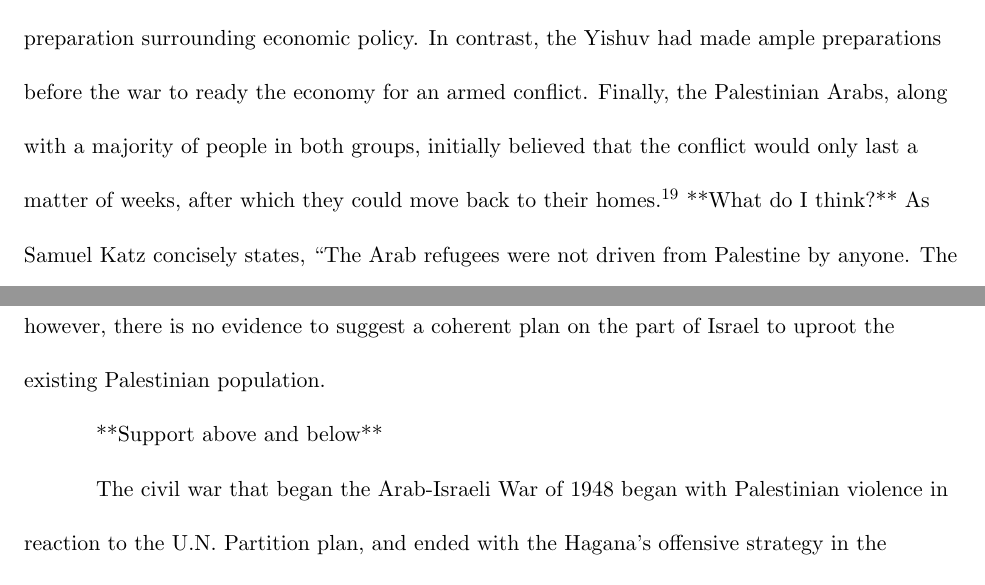
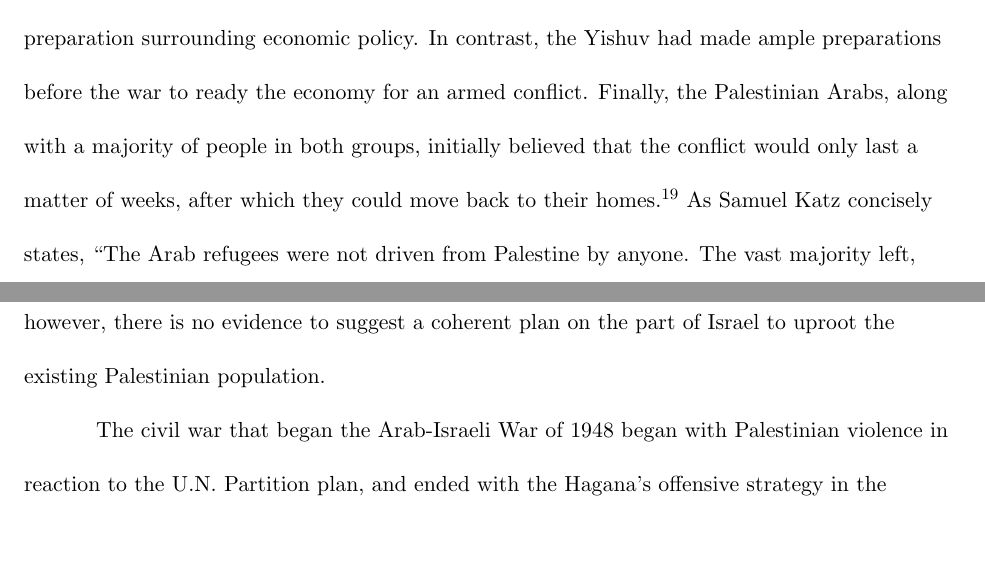
Before and after one commit to wjkaufman/history-ia, a LaTeX document (paper/latex/ia.tex): two parts of page 8 of 10, joined at a grey line, cut so that both start at the same text, the shorter picture padded with empty space. Compiled offline with pdfLaTeX.

Commit message:
removes comments from document

```diff
--- a/paper/latex/ia.tex
+++ b/paper/latex/ia.tex
@@ -118,7 +116,6 @@ The statements above from the Institute for Middle East Understanding are not wh
 Acts of Arab aggression were met with limited retaliation on the part of the Hagana, although certain groups such as IZL and LHI were too difficult and extremist to control.
 And while it is true that tens of thousands of Palestinians had left their homes by the end of 1947, it was less due to Israeli aggression than a host of other factors.  Most of the Palestinian leaders had fled the territory in late 1947, before the war had even begun, leaving the Palestinian people without leadership and displaying a lack of faith in their own cause.  The Arab economy was debilitated from the start of the conflict, in part from the lack of organization and preparation surrounding economic policy.  In contrast, the Yishuv had made ample preparations before the war to ready the economy for an armed conflict.  Finally, the Palestinian Arabs, along with a majority of people in both groups, initially believed that the conflict would only last a matter of weeks, after which they could move back to their homes.
 \footcite[][84-85]{pappe}
-**What do I think?**
 As Samuel Katz concisely states, ``The Arab refugees were not driven from Palestine by anyone.  The vast majority left, whether of their own free will or at the orders or exhortations of their leaders, always with same reassurance—that their departure would help in the war against Israel."
 \footcite[][64]{dajani}
 
@@ -127,8 +124,6 @@ As Samuel Katz concisely states, ``The Arab refugees were not driven from Palest
 Even as the Hagana implemented the new Plan Dalet, the large majority of Palestinian exodus was not due to forced expulsion, but instead preceded confrontation with the Jews.  Of the confrontations and forced removals of Palestinians, Plan Dalet was often interpreted at the local level, which allowed for more extreme actions towards Palestinians in isolated cases.
 \footcite[][94]{morris}
 Ultimately, however, there is no evidence to suggest a coherent plan on the part of Israel to uproot the existing Palestinian population.
-
-**Support above and below**
 
 The civil war that began the Arab-Israeli War of 1948 began with Palestinian violence in reaction to the U.N. Partition plan, and ended with the Hagana's offensive strategy in the implementation of Plan Dalet.  While the Yishuv did take over territory outside that allotted to the formation of the Jewish state by the end of the war, which ultimately led to a mass exodus of Palestinian Arabs, there was no predetermined intent held by the Yishuv to accomplish this.  Instead, through a combination of largely unprovoked Palestinian evacuation and Hagana preparation for the impending foreign Arab invasion, the State of Israel formed with more territory and fewer Palestinian Arabs than intended.
 
```
Also changed, not shown: paper/latex/ia.tex (2 more changed lines).
